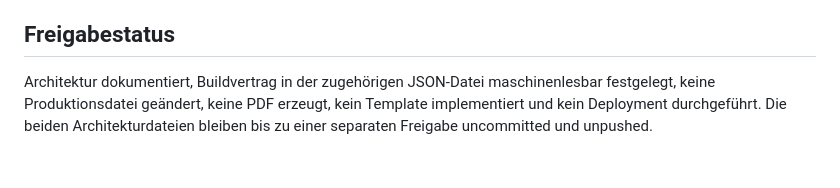
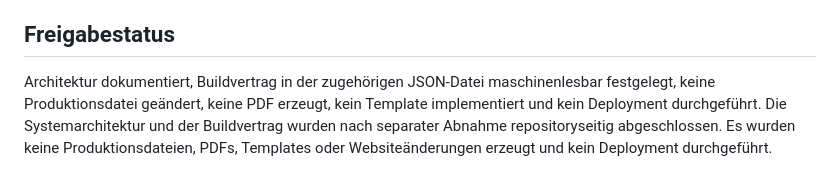
Before and after one commit to soupsoupleader/italienradar, a Markdown page: docs/download-system/phase-3-2-2-2-1-systemarchitektur.md, the part around the change. GitHub-like rendering.

Commit message:
docs(downloads): correct architecture completion status

```diff
--- a/docs/download-system/phase-3-2-2-2-1-systemarchitektur.md
+++ b/docs/download-system/phase-3-2-2-2-1-systemarchitektur.md
@@ -170,4 +170,4 @@ Nicht-Ziele dieser Teilphase sind C01-Inhalt, öffentliches PDF, Websiteänderun
 
 ## Freigabestatus
 
-Architektur dokumentiert, Buildvertrag in der zugehörigen JSON-Datei maschinenlesbar festgelegt, keine Produktionsdatei geändert, keine PDF erzeugt, kein Template implementiert und kein Deployment durchgeführt. Die beiden Architekturdateien bleiben bis zu einer separaten Freigabe uncommitted und unpushed.
+Architektur dokumentiert, Buildvertrag in der zugehörigen JSON-Datei maschinenlesbar festgelegt, keine Produktionsdatei geändert, keine PDF erzeugt, kein Template implementiert und kein Deployment durchgeführt. Die Systemarchitektur und der Buildvertrag wurden nach separater Abnahme repositoryseitig abgeschlossen. Es wurden keine Produktionsdateien, PDFs, Templates oder Websiteänderungen erzeugt und kein Deployment durchgeführt.
```
